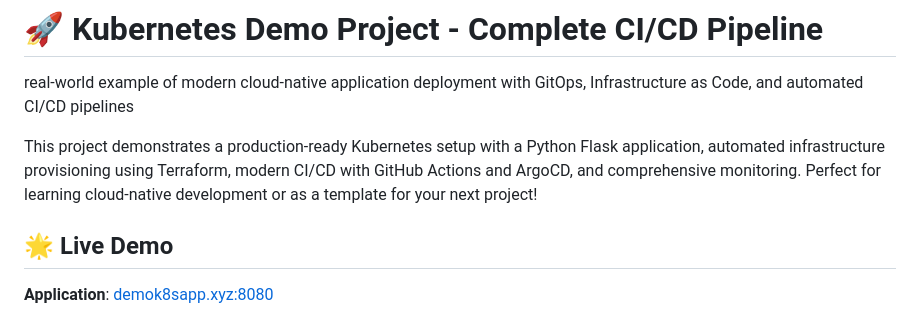
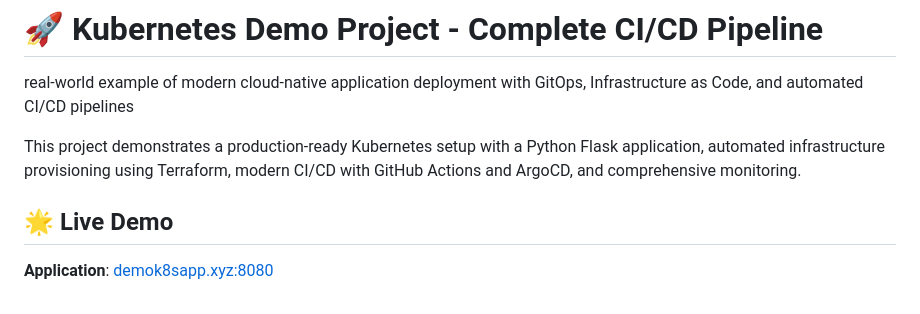
Before and after one commit to Sourav04/demo_k8s_app_aws, a Markdown page: README.md, the part around the change. Rendered like a GitHub page.

```diff
--- a/README.md
+++ b/README.md
@@ -2,8 +2,7 @@
 
 real-world example of modern cloud-native application deployment with GitOps, Infrastructure as Code, and automated CI/CD pipelines
 
-This project demonstrates a production-ready Kubernetes setup with a Python Flask application, automated infrastructure provisioning using Terraform, modern CI/CD with GitHub Actions and ArgoCD, and comprehensive monitoring. Perfect for learning cloud-native development or as a template for your next project!
-
+This project demonstrates a production-ready Kubernetes setup with a Python Flask application, automated infrastructure provisioning using Terraform, modern CI/CD with GitHub Actions and ArgoCD, and comprehensive monitoring.
 ## 🌟 Live Demo
 
 **Application**: [demok8sapp.xyz:8080](http://demok8sapp.xyz:8080)
```
